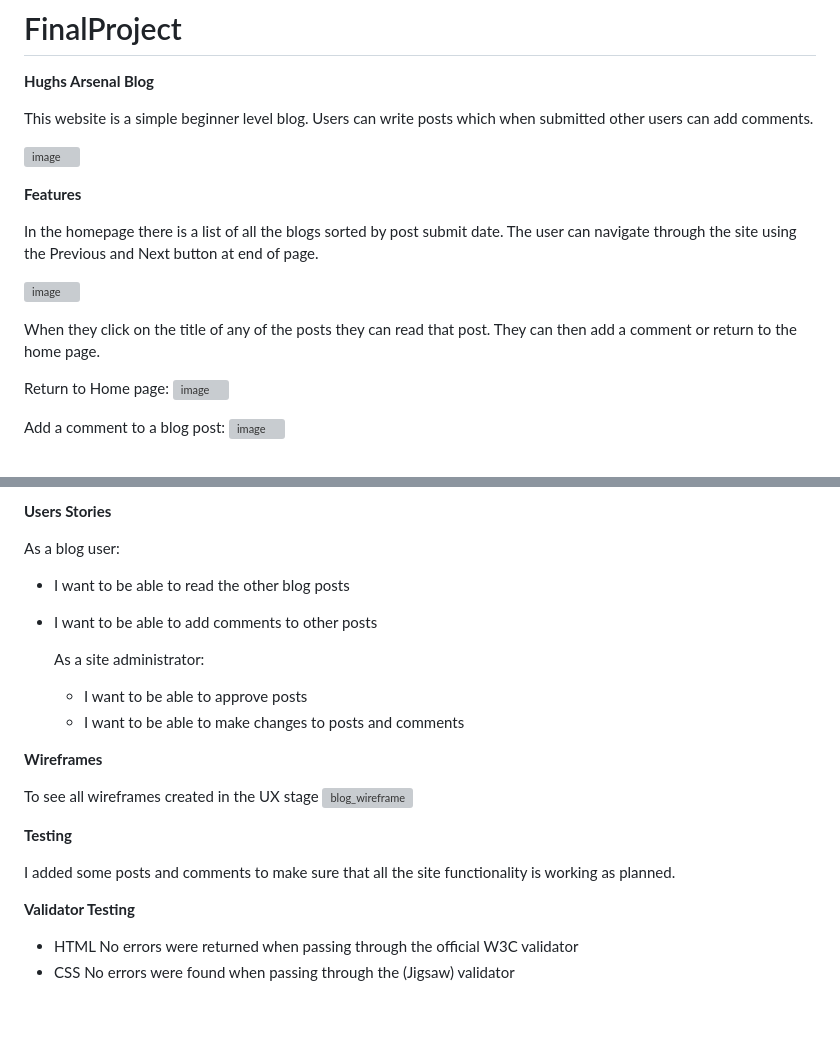
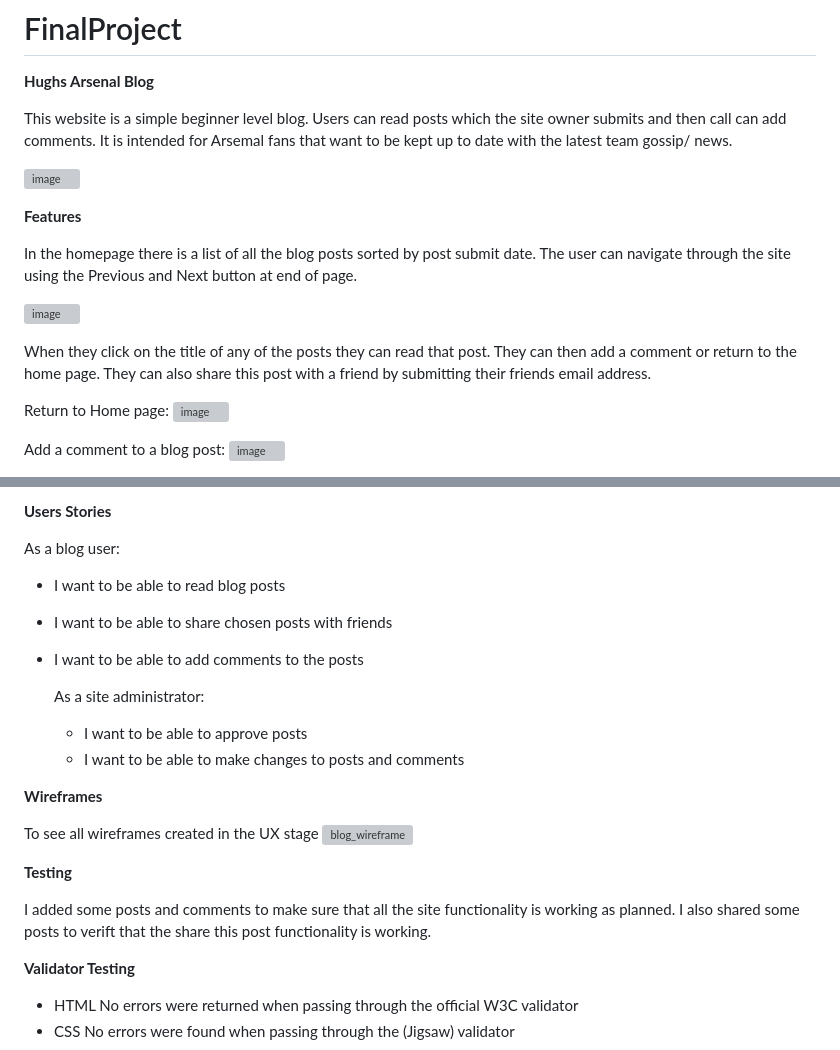
Before and after one commit to HughCareyGitHub/FinalProject, a Markdown page: README.md, 2 parts joined by grey strips. Drawn GitHub-style; blank space fills up the shorter version; grey boxes are pictures that could not be loaded.

```diff
--- a/README.md
+++ b/README.md
@@ -2,17 +2,17 @@
 
 **Hughs Arsenal Blog**
 
-This website is a simple beginner level blog. Users can write posts which when submitted other users can add comments.
+This website is a simple beginner level blog. Users can read posts which the site owner submits and then call can add comments. It is intended for Arsemal fans that want to be kept up to date with the latest team gossip/ news.
 
 ![image](https://github.com/user-attachments/assets/f2a769fc-ac24-49d7-b6fe-50c5e1581dbe)
 
 **Features**
 
-In the homepage there is a list of all the blogs sorted by post submit date. The user can navigate through the site using the Previous and Next button at end of page.
+In the homepage there is a list of all the blog posts sorted by post submit date. The user can navigate through the site using the Previous and Next button at end of page.
 
 ![image](https://github.com/user-attachments/assets/f6e41334-b76c-4dfc-9850-fb3dd92e004a)
 
-When they click on the title of any of the posts they can read that post. They can then add a comment or return to the home page.
+When they click on the title of any of the posts they can read that post. They can then add a comment or return to the home page. They can also share this post with a friend by submitting their friends email address.
 
 Return to Home page:
 ![image](https://github.com/user-attachments/assets/888773cf-92f8-4184-8691-8403620648b2)
@@ -34,8 +34,9 @@ The goal of the site is to give the user information on Arsenal FC insluding the
 
 As a blog user:
 
-* I want to be able to read the other blog posts
-* I want to be able to add comments to other posts
+* I want to be able to read blog posts
+* I want to be able to share chosen posts with friends
+* I want to be able to add comments to the posts
 
   As a site administrator:
 
@@ -47,11 +48,9 @@ As a blog user:
 To see all wireframes created in the UX stage
 ![blog_wireframe](https://github.com/user-attachments/assets/71b5a7c6-93db-47d2-b453-6e68c1429815)
 
-
-
 **Testing**
 
-I added some posts and comments to make sure that all the site functionality is working as planned.
+I added some posts and comments to make sure that all the site functionality is working as planned. I also shared some posts to verift that the share this post functionality is working.
 
 **Validator Testing**
 
```
